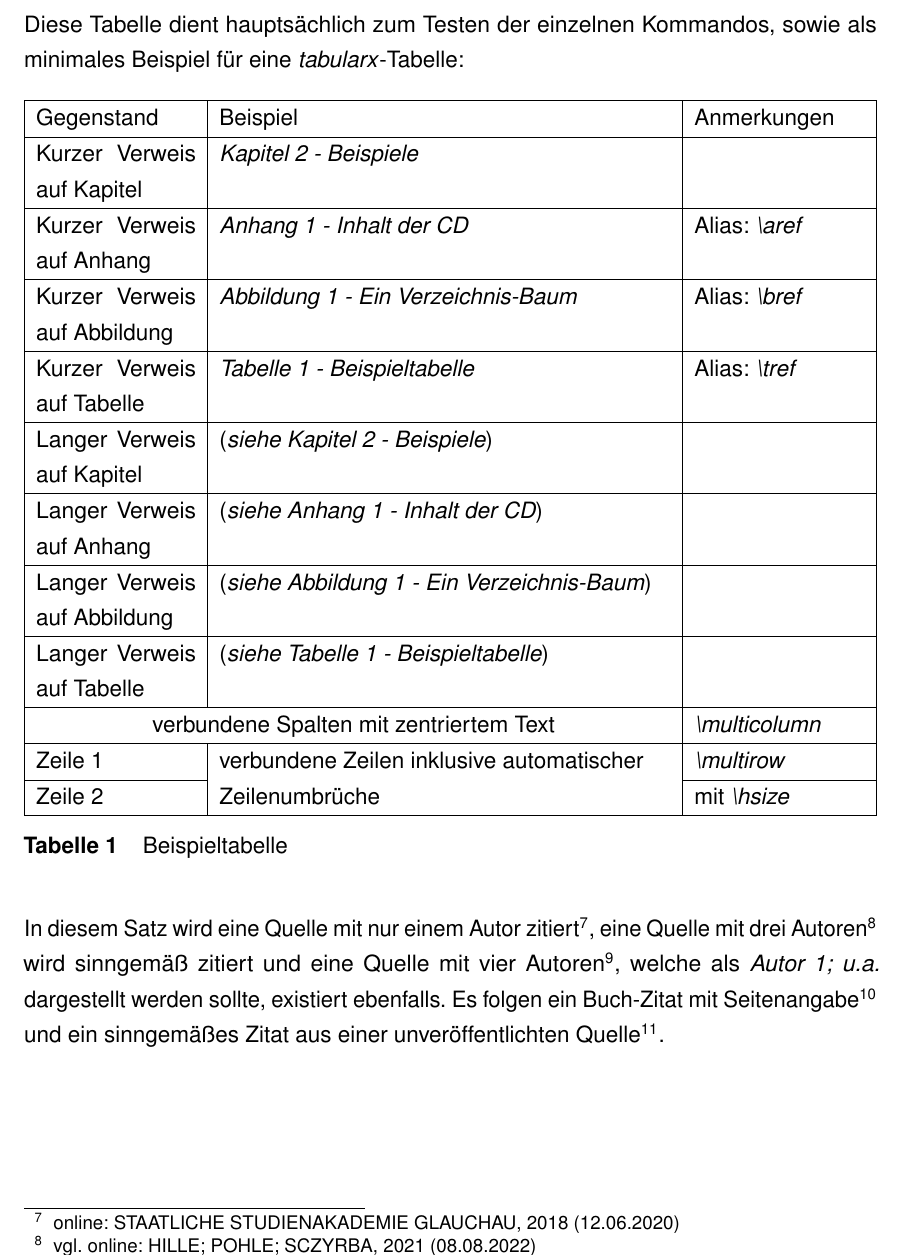
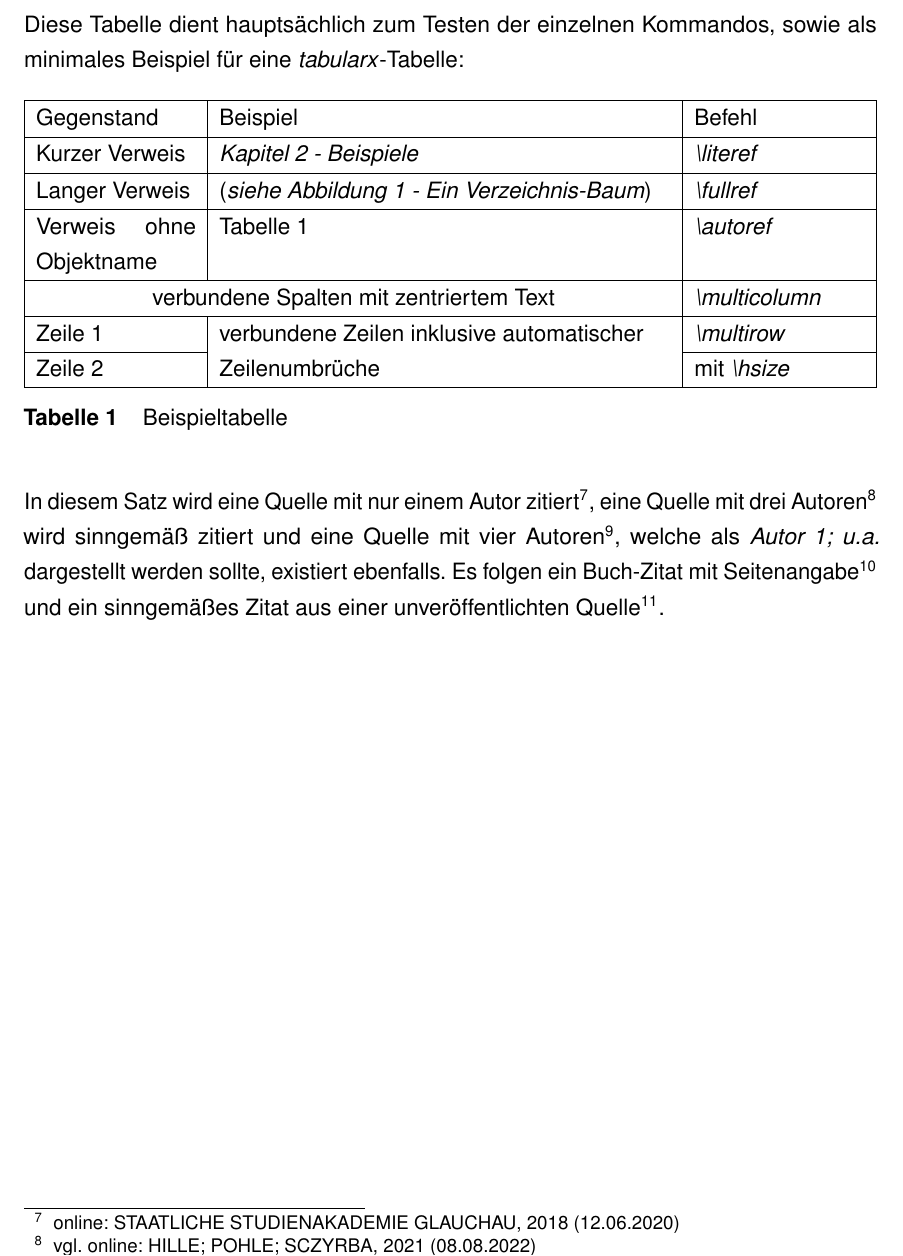
Before and after one commit to ba-latex/Vorlage-Latex, a LaTeX thesis (Latex/main.tex, which reads Latex/vorlage/Doku-Test.tex): part of page 14 of 18, cut so that both start at the same text. Compiled offline with pdfLaTeX.

Commit message:
Dokumentation angepasst

```diff
--- a/Latex/vorlage/Doku-Test.tex
+++ b/Latex/vorlage/Doku-Test.tex
@@ -92,26 +92,17 @@ Ein weiterer Code um zu schauen, ob danach die Zeilennummerierung wieder funktio
 
 \chapter{Test-/Dokutabelle}
 Diese Tabelle dient hauptsächlich zum Testen der einzelnen Kommandos, sowie als minimales Beispiel für eine \emph{tabularx}-Tabelle:
+\hbadness=10000 %"Tabelle 1" in Spalte Beispiel erzeugt sonst eine Warnung
 \begin{table}[H]
 \begin{tabularx}{\columnwidth}{|p{3cm}|X|p{.2\columnwidth}|}
 \hline
-Gegenstand & Beispiel & Anmerkungen \\
+Gegenstand & Beispiel & Befehl \\
 \hline
-Kurzer Verweis auf Kapitel & \literef{sec:beispiele} & \\
+Kurzer Verweis & \literef{sec:beispiele} & \emph{\textbackslash literef}\\
 \hline
-Kurzer Verweis auf Anhang & \litearef{cd-inhalt} & Alias: \emph{\textbackslash aref} \\
+Langer Verweis & \fullref{beispielbaum} & \emph{\textbackslash fullref}\\
 \hline
-Kurzer Verweis auf Abbildung & \litebref{beispielbaum} & Alias: \emph{\textbackslash bref} \\
-\hline
-Kurzer Verweis auf Tabelle & \litetref{beispieltabelle} & Alias: \emph{\textbackslash tref} \\
-\hline
-Langer Verweis auf Kapitel & \fullref{sec:beispiele} & \\
-\hline
-Langer Verweis auf Anhang & \fullaref{cd-inhalt} &  \\
-\hline
-Langer Verweis auf Abbildung & \fullbref{beispielbaum} &  \\
-\hline
-Langer Verweis auf Tabelle & \fulltref{beispieltabelle} &  \\
+Verweis ohne Objektname & \autoref{beispieltabelle} & \emph{\textbackslash autoref}\\
 \hline
 \multicolumn{2}{|c|}{verbundene Spalten mit zentriertem Text} & \emph{\textbackslash multicolumn} \\
 \hline
@@ -123,5 +114,6 @@ Zeile 2 & & mit \emph{\textbackslash hsize}\\
 \caption{Beispieltabelle}
 \label{beispieltabelle}
 \end{table}
+\hbadness=1000
 
 In diesem Satz wird eine Quelle mit nur einem Autor zitiert\onlinezitat{HAWA}, eine Quelle mit drei Autoren\vgonlinezitat{Vorlage} wird sinngemäß zitiert und eine Quelle mit vier Autoren\onlinezitat[Abs.~2.3]{rfc3596}, welche als \emph{Autor 1; u.a.} dargestellt werden sollte, existiert ebenfalls. Es folgen ein Buch-Zitat mit Seitenangabe\zitat[9]{KOHM2020} und ein sinngemäßes Zitat aus einer unveröffentlichten Quelle\vguvzitat{UV}.
```
Also changed, not shown: HINWEISE.md (+2 -5 lines), Latex/vorlage/Doku-Test.tex (2 more changed lines).
